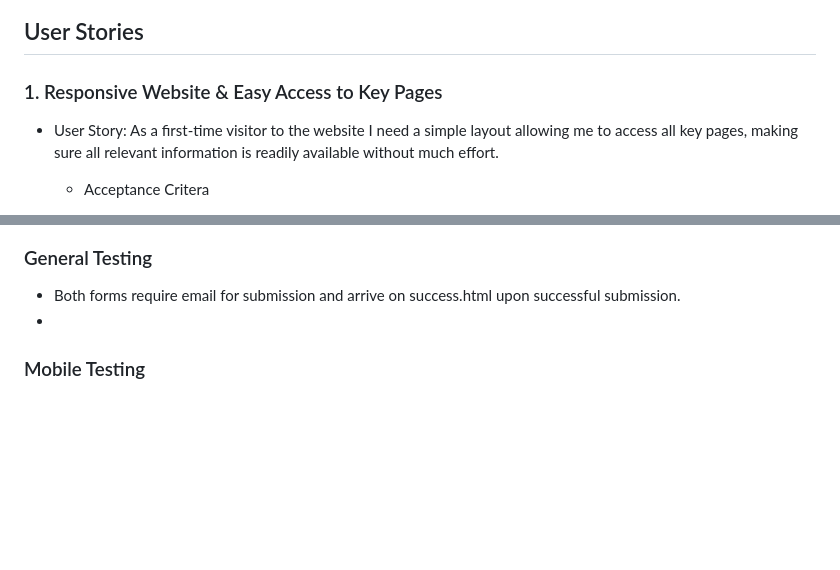
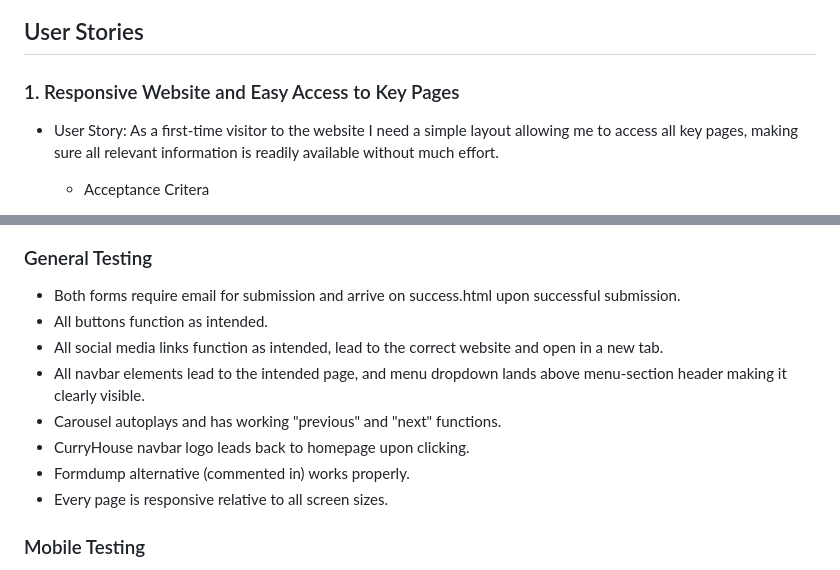
Before and after one commit to isidorocotugno5P/projectone, a Markdown page: README.md, 2 parts joined by grey strips. Drawn GitHub-style; blank space fills up the shorter version.

```diff
--- a/README.md
+++ b/README.md
@@ -7,6 +89,6 @@ The CurryHouse website was developed for a concept restaurant that serves differ
 ## User Stories
 
-### 1. Responsive Website & Easy Access to Key Pages
+### 1. Responsive Website and Easy Access to Key Pages
 
 - User Story: As a first-time visitor to the website I need a simple layout allowing me to access all key pages, making sure all relevant information is readily available without much effort.
 
@@ -528,7 +610,13 @@ This sub-section depicts the basic layout used for the website (not all pages we
 ### General Testing
 
 - Both forms require email for submission and arrive on success.html upon successful submission.
--
+- All buttons function as intended.
+- All social media links function as intended, lead to the correct website and open in a new tab.
+- All navbar elements lead to the intended page, and menu dropdown lands above menu-section header making it clearly visible.
+- Carousel autoplays and has working "previous" and "next" functions.
+- CurryHouse navbar logo leads back to homepage upon clicking.
+- Formdump alternative (commented in) works properly.
+- Every page is responsive relative to all screen sizes.
 
 ### Mobile Testing
 
```
Also changed, not shown: other parts of README.md (+82 -0 lines).
